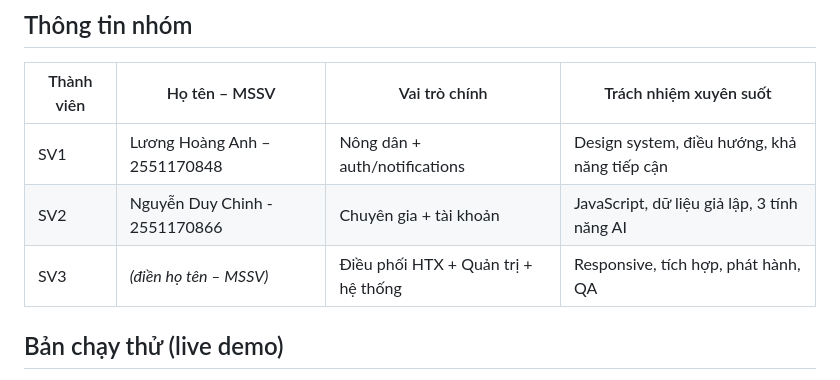
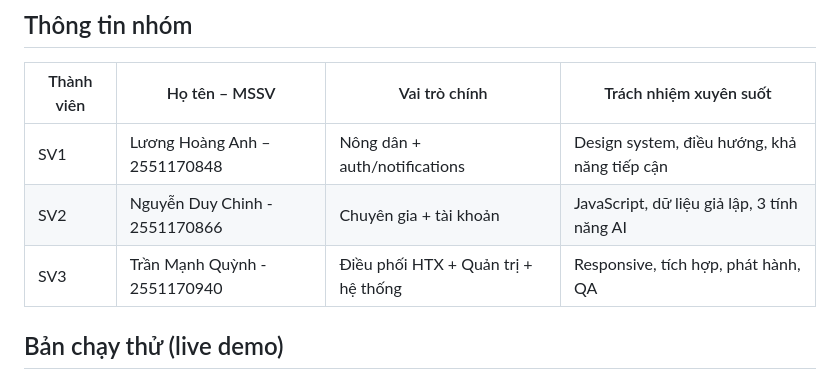
Before and after one commit to HoangNotEm/CSE122_67KTPM1_BTCK_Nhom2, a Markdown page: README.md, the part around the change. Rendered like a GitHub page.

```diff
--- a/README.md
+++ b/README.md
@@ -13,7 +13,7 @@ Sản phẩm giải quyết 4 vấn đề thực tế của nông hộ nhỏ: **
 |---|---|---|---|
 | SV1 | Lương Hoàng Anh – 2551170848 | Nông dân + auth/notifications | Design system, điều hướng, khả năng tiếp cận |
 | SV2 | Nguyễn Duy Chinh - 2551170866 | Chuyên gia + tài khoản | JavaScript, dữ liệu giả lập, 3 tính năng AI |
-| SV3 | _(điền họ tên – MSSV)_ | Điều phối HTX + Quản trị + hệ thống | Responsive, tích hợp, phát hành, QA |
+| SV3 | Trần Mạnh Quỳnh - 2551170940 | Điều phối HTX + Quản trị + hệ thống | Responsive, tích hợp, phát hành, QA |
 
 ## Bản chạy thử (live demo)
 
```
